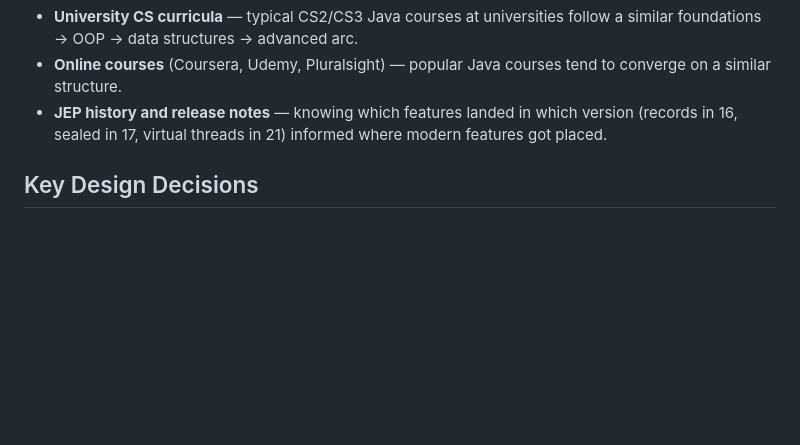
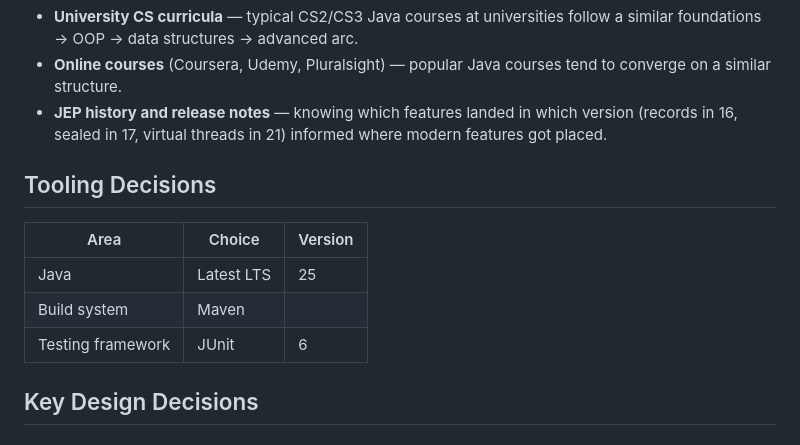
Before and after one commit to aowss/java-course, a Markdown page: Approach.md, the part around the change. Rendered like a GitHub page; blank space fills up the shorter version.

Commit message:
Add tooling decisions: Java 25, Maven, JUnit 6
Co-authored-by: Cursor <cursoragent@cursor.com>

```diff
--- a/Approach.md
+++ b/Approach.md
@@ -10,6 +10,14 @@ This table of contents is synthesized from patterns across the Java education ec
 - **University CS curricula** — typical CS2/CS3 Java courses at universities follow a similar foundations → OOP → data structures → advanced arc.
 - **Online courses** (Coursera, Udemy, Pluralsight) — popular Java courses tend to converge on a similar structure.
 - **JEP history and release notes** — knowing which features landed in which version (records in 16, sealed in 17, virtual threads in 21) informed where modern features got placed.
+
+## Tooling Decisions
+
+| Area | Choice | Version |
+|------|--------|---------|
+| Java | Latest LTS | 25 |
+| Build system | Maven | |
+| Testing framework | JUnit | 6 |
 
 ## Key Design Decisions
 
```
